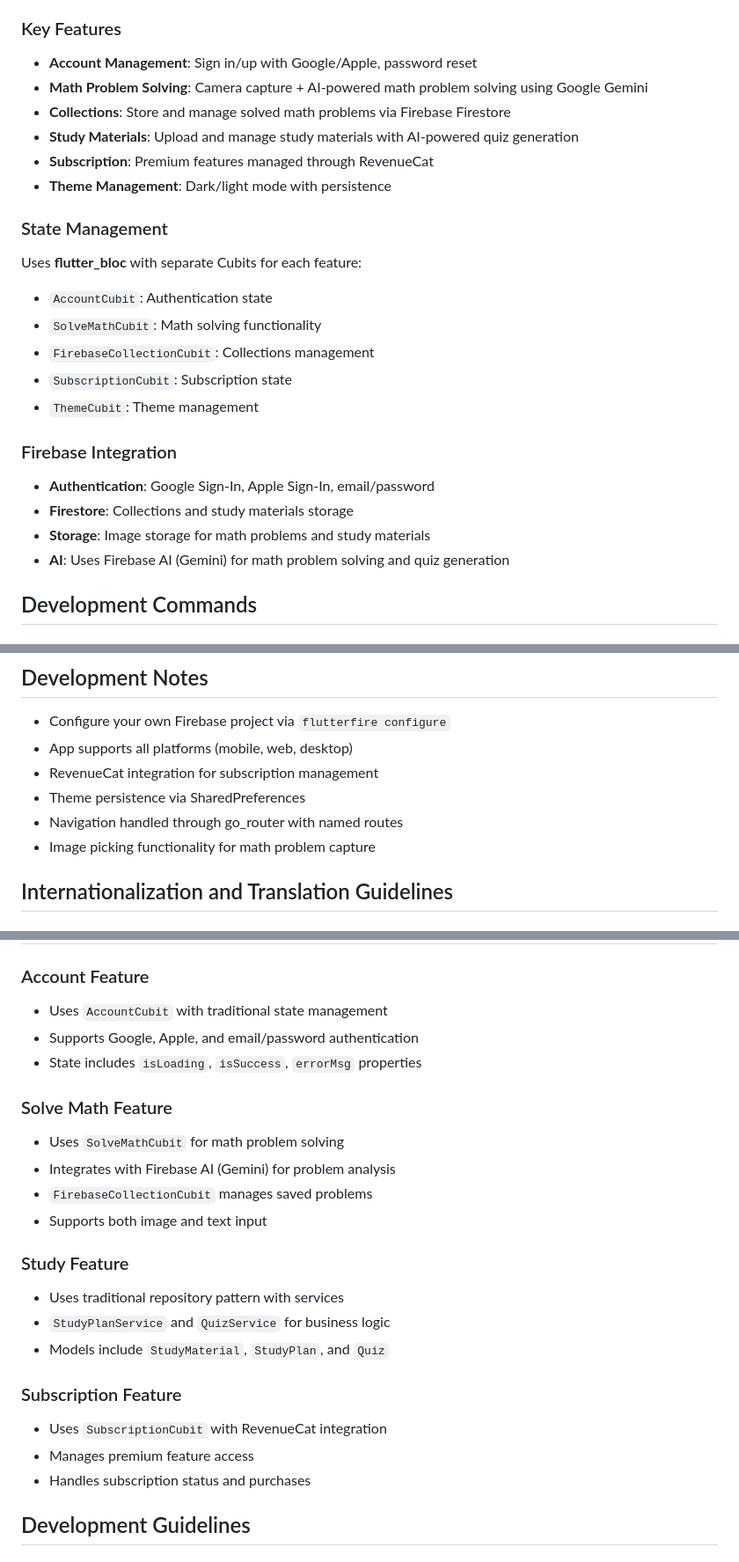
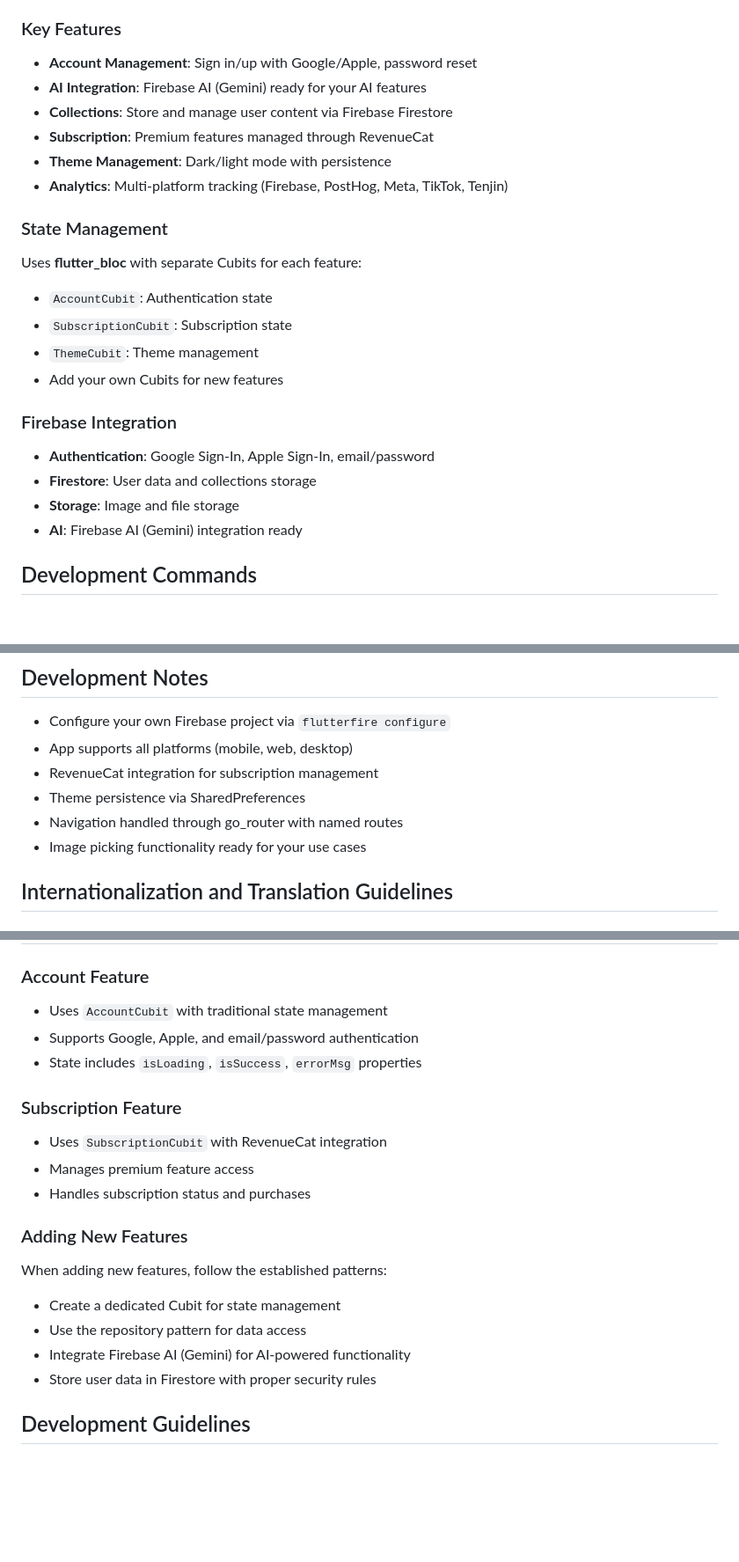
Before and after one commit to jeankpoti/Flutter-Starter-Template, a Markdown page: CLAUDE.md, 3 parts joined by grey strips. Shown at 88% size. GitHub-like rendering; blank space fills up the shorter version.

```diff
--- a/CLAUDE.md
+++ b/CLAUDE.md
@@ -16,25 +16,24 @@ The project follows a **feature-based structure** with traditional Flutter archi
 
 ### Key Features
 - **Account Management**: Sign in/up with Google/Apple, password reset
-- **Math Problem Solving**: Camera capture + AI-powered math problem solving using Google Gemini
-- **Collections**: Store and manage solved math problems via Firebase Firestore
-- **Study Materials**: Upload and manage study materials with AI-powered quiz generation
+- **AI Integration**: Firebase AI (Gemini) ready for your AI features
+- **Collections**: Store and manage user content via Firebase Firestore
 - **Subscription**: Premium features managed through RevenueCat
 - **Theme Management**: Dark/light mode with persistence
+- **Analytics**: Multi-platform tracking (Firebase, PostHog, Meta, TikTok, Tenjin)
 
 ### State Management
 Uses **flutter_bloc** with separate Cubits for each feature:
 - `AccountCubit`: Authentication state
-- `SolveMathCubit`: Math solving functionality
-- `FirebaseCollectionCubit`: Collections management
 - `SubscriptionCubit`: Subscription state
 - `ThemeCubit`: Theme management
+- Add your own Cubits for new features
 
 ### Firebase Integration
 - **Authentication**: Google Sign-In, Apple Sign-In, email/password
-- **Firestore**: Collections and study materials storage
-- **Storage**: Image storage for math problems and study materials
-- **AI**: Uses Firebase AI (Gemini) for math problem solving and quiz generation
+- **Firestore**: User data and collections storage
+- **Storage**: Image and file storage
+- **AI**: Firebase AI (Gemini) integration ready
 
 ## Development Commands
 
@@ -124,7 +112,7 @@ Feature-specific reusable components organized by functionality:
 - RevenueCat integration for subscription management
 - Theme persistence via SharedPreferences
 - Navigation handled through go_router with named routes
-- Image picking functionality for math problem capture
+- Image picking functionality ready for your use cases
 
 ## Internationalization and Translation Guidelines
 
@@ -649,21 +637,17 @@ lib/common_widgets/
 - Supports Google, Apple, and email/password authentication
 - State includes `isLoading`, `isSuccess`, `errorMsg` properties
 
-### Solve Math Feature
-- Uses `SolveMathCubit` for math problem solving
-- Integrates with Firebase AI (Gemini) for problem analysis
-- `FirebaseCollectionCubit` manages saved problems
-- Supports both image and text input
-
-### Study Feature
-- Uses traditional repository pattern with services
-- `StudyPlanService` and `QuizService` for business logic
-- Models include `StudyMaterial`, `StudyPlan`, and `Quiz`
-
 ### Subscription Feature
 - Uses `SubscriptionCubit` with RevenueCat integration
 - Manages premium feature access
 - Handles subscription status and purchases
+
+### Adding New Features
+When adding new features, follow the established patterns:
+- Create a dedicated Cubit for state management
+- Use the repository pattern for data access
+- Integrate Firebase AI (Gemini) for AI-powered functionality
+- Store user data in Firestore with proper security rules
 
 ## Development Guidelines
 
```
Also changed, not shown: other parts of CLAUDE.md (+26 -38 lines), COPILOT.md (+30 -35 lines), GEMINI.md (+30 -35 lines).
